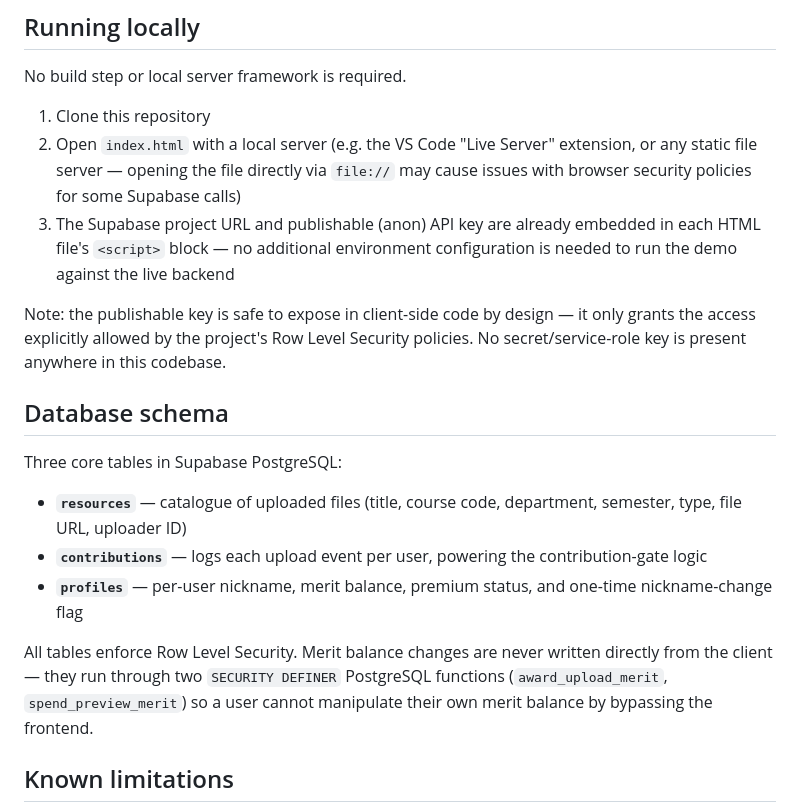
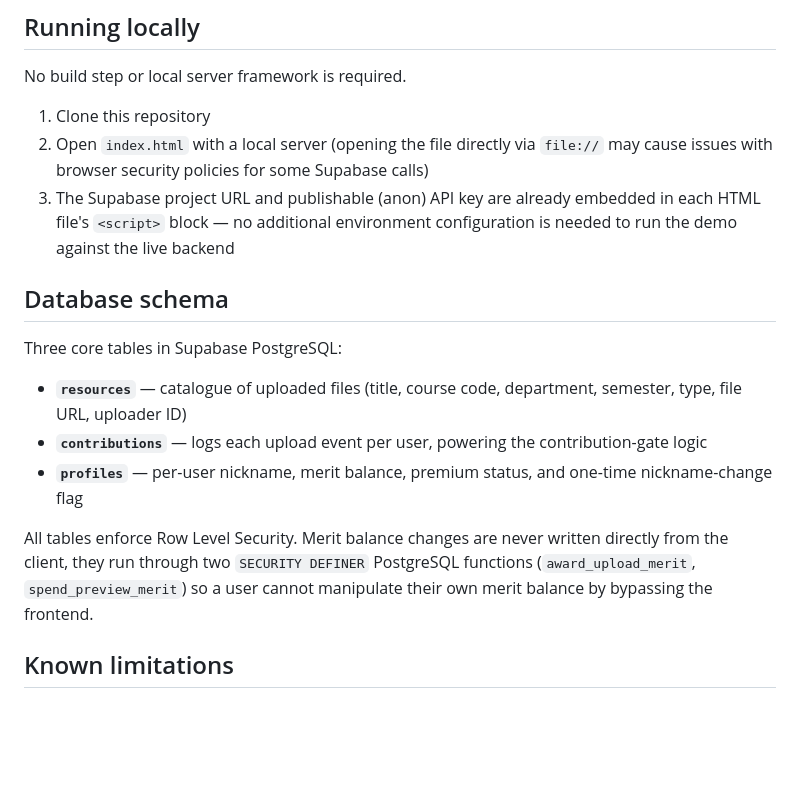
Before and after one commit to dyyy19/BigData, a Markdown page: README.md, the part around one of its changes. Drawn GitHub-style; blank space fills up the shorter version.

```diff
--- a/README.md
+++ b/README.md
@@ -45,10 +46,8 @@ This stack was chosen specifically to avoid writing or maintaining any server co
 No build step or local server framework is required.
 
 1. Clone this repository
-2. Open `index.html` with a local server (e.g. the VS Code "Live Server" extension, or any static file server — opening the file directly via `file://` may cause issues with browser security policies for some Supabase calls)
+2. Open `index.html` with a local server (opening the file directly via `file://` may cause issues with browser security policies for some Supabase calls)
 3. The Supabase project URL and publishable (anon) API key are already embedded in each HTML file's `<script>` block — no additional environment configuration is needed to run the demo against the live backend
-
-Note: the publishable key is safe to expose in client-side code by design — it only grants the access explicitly allowed by the project's Row Level Security policies. No secret/service-role key is present anywhere in this codebase.
 
 ## Database schema
 
@@ -58,7 +57,7 @@ Three core tables in Supabase PostgreSQL:
 - **`contributions`** — logs each upload event per user, powering the contribution-gate logic
 - **`profiles`** — per-user nickname, merit balance, premium status, and one-time nickname-change flag
 
-All tables enforce Row Level Security. Merit balance changes are never written directly from the client — they run through two `SECURITY DEFINER` PostgreSQL functions (`award_upload_merit`, `spend_preview_merit`) so a user cannot manipulate their own merit balance by bypassing the frontend.
+All tables enforce Row Level Security. Merit balance changes are never written directly from the client, they run through two `SECURITY DEFINER` PostgreSQL functions (`award_upload_merit`, `spend_preview_merit`) so a user cannot manipulate their own merit balance by bypassing the frontend.
 
 ## Known limitations
 
```
Also changed, not shown: other parts of README.md (+10 -9 lines).
